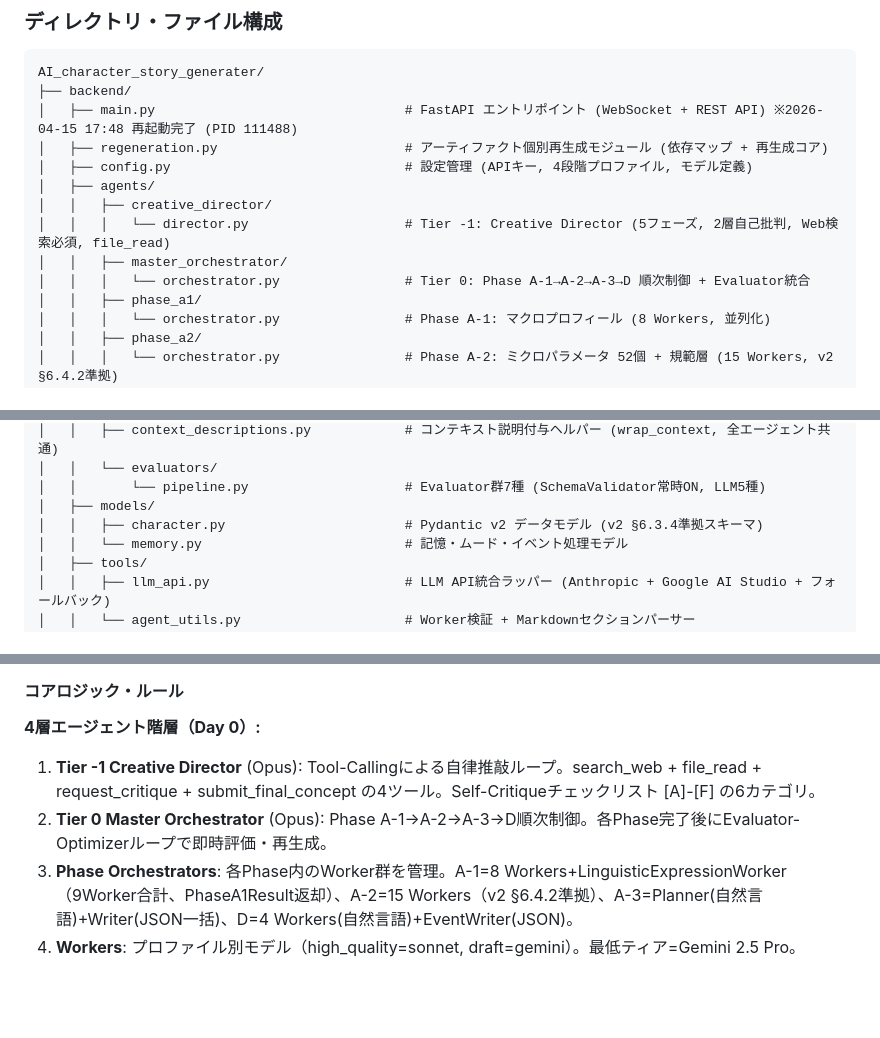
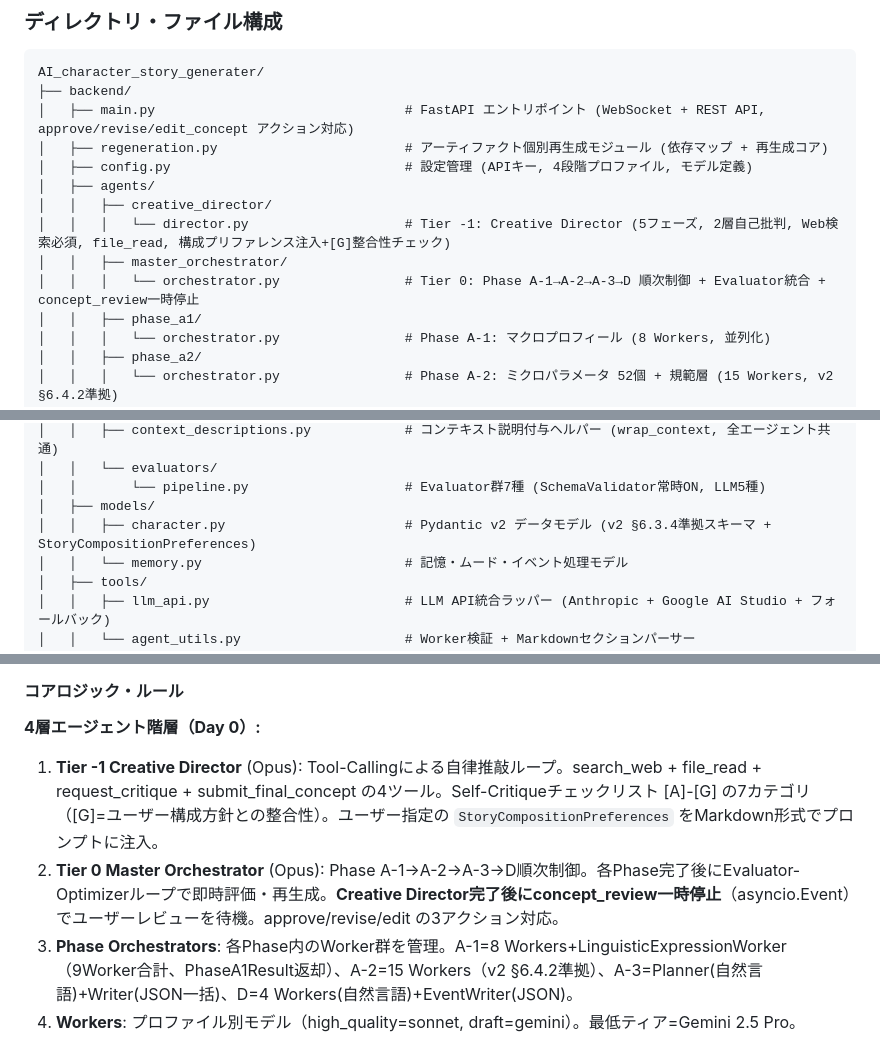
Before and after one commit to menma22/AI_character_story_generater, a Markdown page: PROJECT.md, 3 parts joined by grey strips. Rendered like a GitHub page; blank space fills up the shorter version.

````diff
--- a/PROJECT.md
+++ b/PROJECT.md
@@ -13,14 +13,14 @@
 ```
 AI_character_story_generater/
 ├── backend/
-│   ├── main.py                                # FastAPI エントリポイント (WebSocket + REST API) ※2026-04-15 17:48 再起動完了 (PID 111488)
+│   ├── main.py                                # FastAPI エントリポイント (WebSocket + REST API, approve/revise/edit_concept アクション対応)
 │   ├── regeneration.py                        # アーティファクト個別再生成モジュール (依存マップ + 再生成コア)
 │   ├── config.py                              # 設定管理 (APIキー, 4段階プロファイル, モデル定義)
 │   ├── agents/
 │   │   ├── creative_director/
-│   │   │   └── director.py                    # Tier -1: Creative Director (5フェーズ, 2層自己批判, Web検索必須, file_read)
+│   │   │   └── director.py                    # Tier -1: Creative Director (5フェーズ, 2層自己批判, Web検索必須, file_read, 構成プリファレンス注入+[G]整合性チェック)
 │   │   ├── master_orchestrator/
-│   │   │   └── orchestrator.py                # Tier 0: Phase A-1→A-2→A-3→D 順次制御 + Evaluator統合
+│   │   │   └── orchestrator.py                # Tier 0: Phase A-1→A-2→A-3→D 順次制御 + Evaluator統合 + concept_review一時停止
 │   │   ├── phase_a1/
 │   │   │   └── orchestrator.py                # Phase A-1: マクロプロフィール (8 Workers, 並列化)
 │   │   ├── phase_a2/
@@ -43,7 +43,7 @@ AI_character_story_generater/
 │   │   └── evaluators/
 │   │       └── pipeline.py                    # Evaluator群7種 (SchemaValidator常時ON, LLM5種)
 │   ├── models/
-│   │   ├── character.py                       # Pydantic v2 データモデル (v2 §6.3.4準拠スキーマ)
+│   │   ├── character.py                       # Pydantic v2 データモデル (v2 §6.3.4準拠スキーマ + StoryCompositionPreferences)
 │   │   └── memory.py                          # 記憶・ムード・イベント処理モデル
 │   ├── tools/
 │   │   ├── llm_api.py                         # LLM API統合ラッパー (Anthropic + Google AI Studio + フォールバック)
@@ -167,8 +167,8 @@ graph TB
 #### コアロジック・ルール
 
 **4層エージェント階層（Day 0）:**
-1. **Tier -1 Creative Director** (Opus): Tool-Callingによる自律推敲ループ。search_web + file_read + request_critique + submit_final_concept の4ツール。Self-Critiqueチェックリスト [A]-[F] の6カテゴリ。
-2. **Tier 0 Master Orchestrator** (Opus): Phase A-1→A-2→A-3→D順次制御。各Phase完了後にEvaluator-Optimizerループで即時評価・再生成。
+1. **Tier -1 Creative Director** (Opus): Tool-Callingによる自律推敲ループ。search_web + file_read + request_critique + submit_final_concept の4ツール。Self-Critiqueチェックリスト [A]-[G] の7カテゴリ（[G]=ユーザー構成方針との整合性）。ユーザー指定の `StoryCompositionPreferences` をMarkdown形式でプロンプトに注入。
+2. **Tier 0 Master Orchestrator** (Opus): Phase A-1→A-2→A-3→D順次制御。各Phase完了後にEvaluator-Optimizerループで即時評価・再生成。**Creative Director完了後にconcept_review一時停止**（asyncio.Event）でユーザーレビューを待機。approve/revise/edit の3アクション対応。
 3. **Phase Orchestrators**: 各Phase内のWorker群を管理。A-1=8 Workers+LinguisticExpressionWorker（9Worker合計、PhaseA1Result返却）、A-2=15 Workers（v2 §6.4.2準拠）、A-3=Planner(自然言語)+Writer(JSON一括)、D=4 Workers(自然言語)+EventWriter(JSON)。
 4. **Workers**: プロファイル別モデル（high_quality=sonnet, draft=gemini）。最低ティア=Gemini 2.5 Pro。
 
````
Also changed, not shown: other parts of PROJECT.md (+41 -1 lines).
